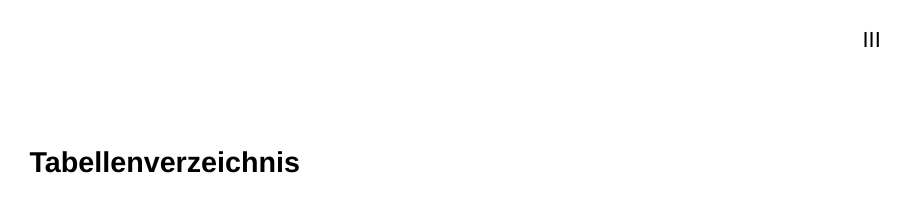
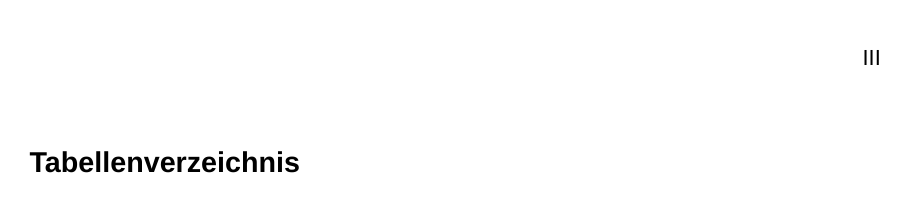
Before and after one commit to martinkribs/latex-vorlage, a LaTeX document (dokumentation.tex): page 6 of 10. Compiled offline with XeLaTeX; a missing font is replaced by an installed copy or a similar font.

Commit message:
Adjust page layout settings in dokumentation.tex to include header spacing

```diff
--- a/dokumentation.tex
+++ b/dokumentation.tex
@@ -8,7 +8,7 @@
 \usepackage{fontawesome} % Ermöglicht die Nutzung von Font Awesome Icons.
 
 % Seitenlayout
-\usepackage[a4paper,lmargin={3.5cm},rmargin={2.5cm},tmargin={3cm},bmargin={2cm}]{geometry} % Einstellung von Seitenrändern für A4-Papier.
+\usepackage[a4paper,lmargin={3.5cm},rmargin={2.5cm},tmargin={3cm},bmargin={2cm},headsep=0.5cm,headheight=1.5cm]{geometry} % Einstellung von Seitenrändern für A4-Papier.
 
 % Mathematische Pakete
 \usepackage{amssymb} % Enthält zusätzliche mathematische Symbole.
```
Also changed, not shown: dokumentation.pdf, dokumentation.tex (1 more changed lines).
